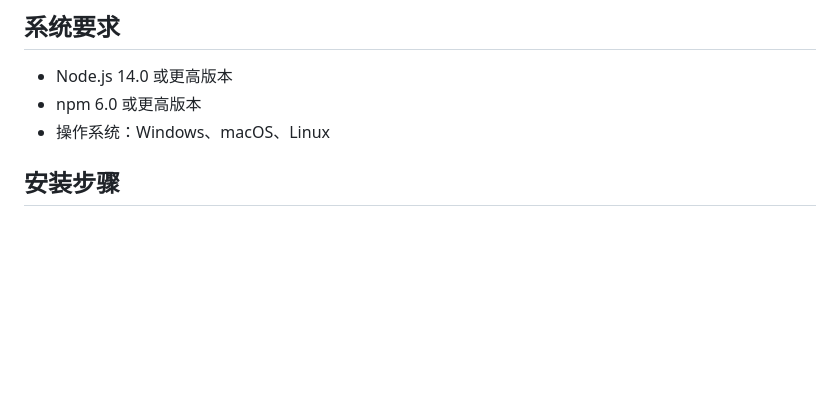
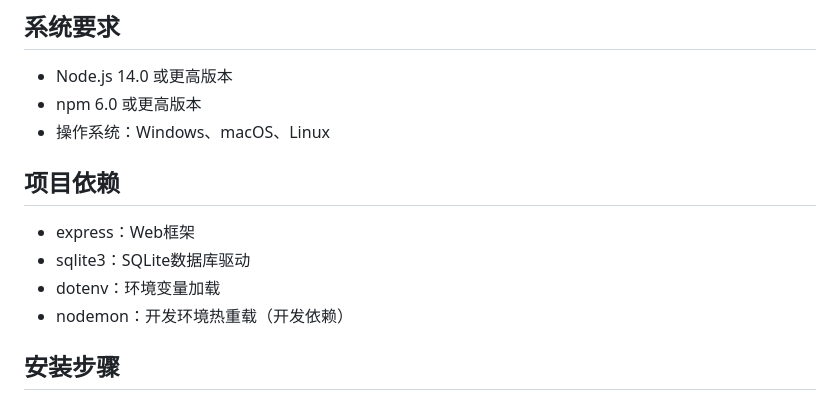
Before and after one commit to zhaochj/PromptCard, a Markdown page: README.md, the part around the change. Drawn GitHub-style; blank space fills up the shorter version.

Commit message:
更新README.md，添加项目依赖说明

```diff
--- a/README.md
+++ b/README.md
@@ -16,6 +16,13 @@ PromptCard是一个基于Node.js和SQLite的本地应用，用于管理和搜索
 - Node.js 14.0 或更高版本
 - npm 6.0 或更高版本
 - 操作系统：Windows、macOS、Linux
+
+## 项目依赖
+
+- express：Web框架
+- sqlite3：SQLite数据库驱动
+- dotenv：环境变量加载
+- nodemon：开发环境热重载（开发依赖）
 
 ## 安装步骤
 
```
